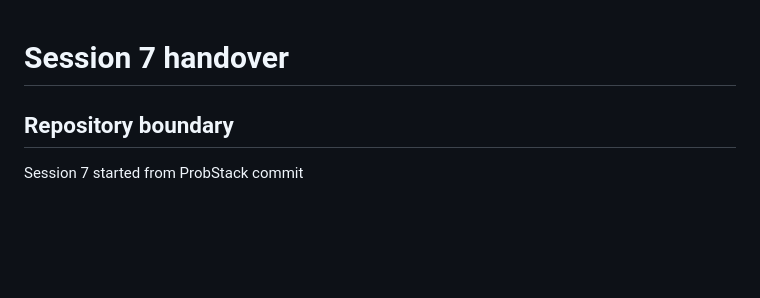
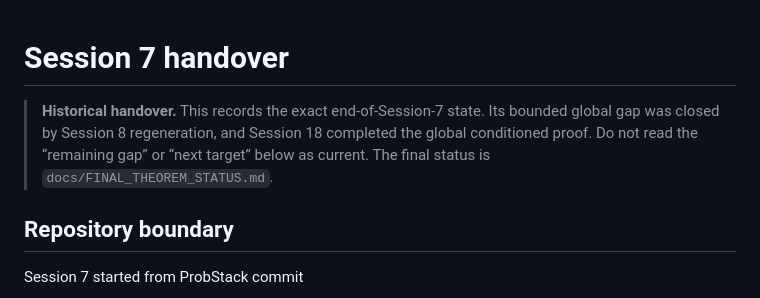
Before and after one commit to jfairfaxball-348/ProbStack-Random-Stacking-on-Trees, a Markdown page: notes/session-7-handover.md, the part around the change. Drawn GitHub-style; blank space fills up the shorter version.

Commit message:
Session 19: mark Session 7 handover superseded

```diff
--- a/notes/session-7-handover.md
+++ b/notes/session-7-handover.md
@@ -1,4 +1,11 @@
 # Session 7 handover
+
+> **Historical handover.** This records the exact end-of-Session-7 state.
+> Its bounded global gap was closed by Session 8 regeneration, and Session 18
+> completed the global conditioned proof. Do not read the “remaining gap” or
+> “next target” below as current. The final status is
+> `docs/FINAL_THEOREM_STATUS.md`.
+
 
 ## Repository boundary
 
```
